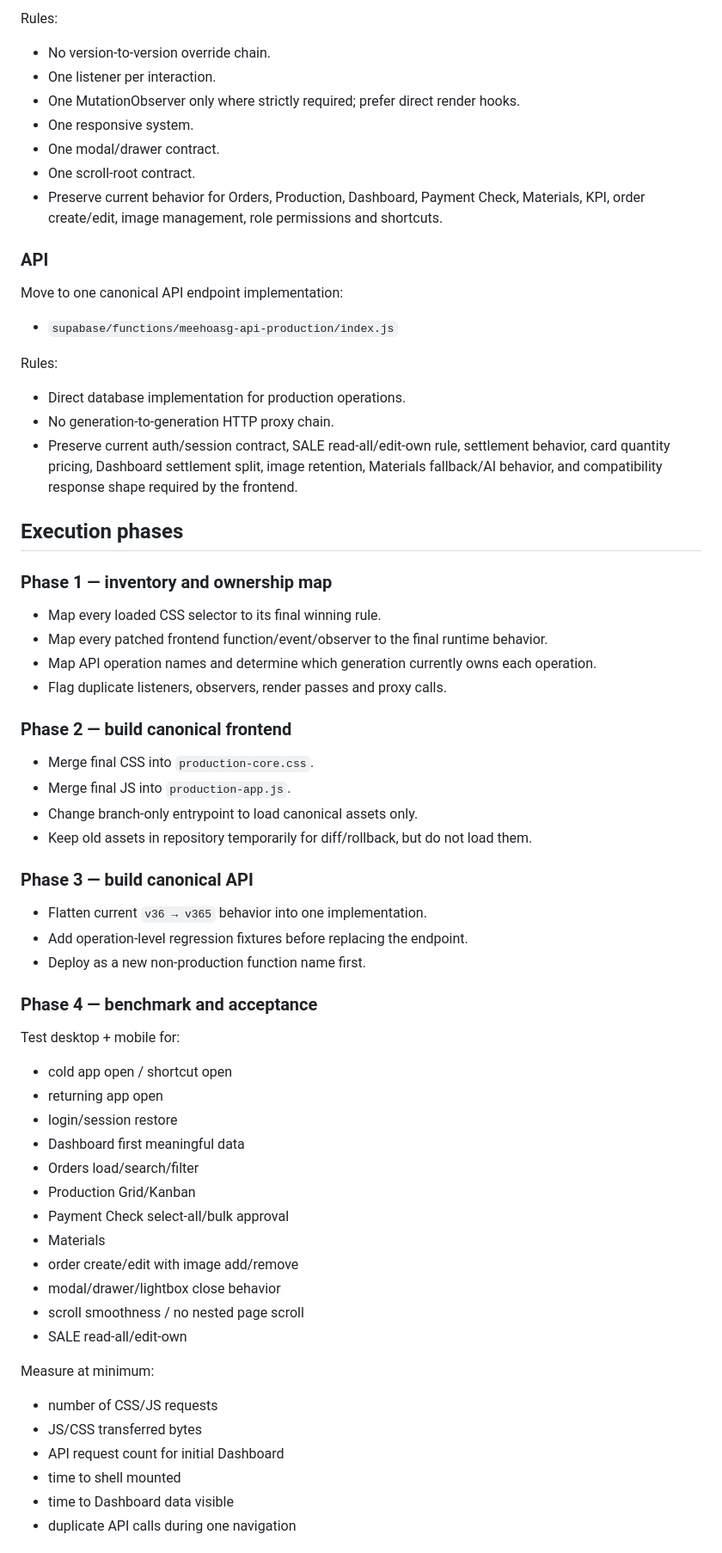
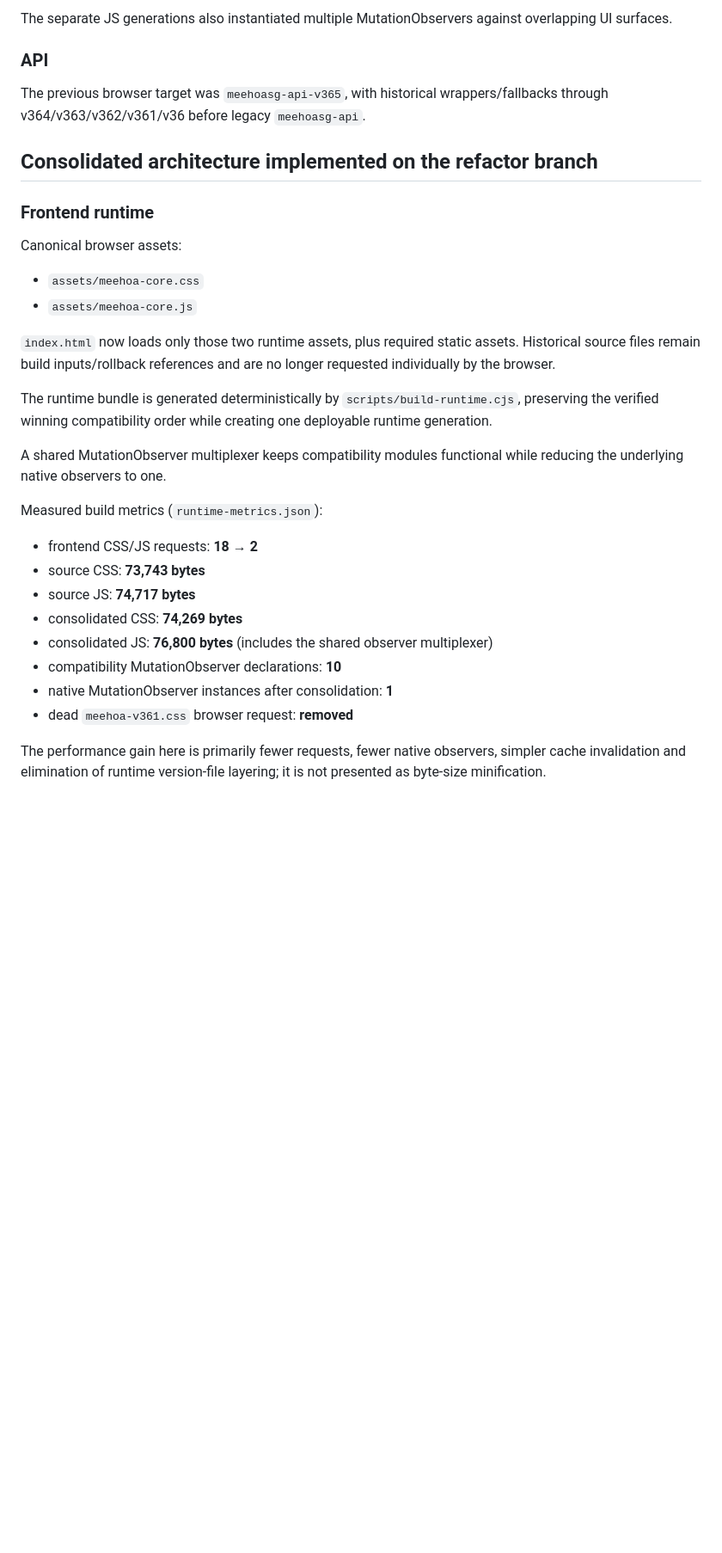
Before and after one commit to AlexT-tech98/meehoasg, a Markdown page: docs/CONSOLIDATION_2026-10-03.md, the part around one of its changes. Shown at 86% size. Rendered like a GitHub page; blank space fills up the shorter version.

Commit message:
docs(refactor): record implemented consolidation architecture and cutover checklist

```diff
--- a/docs/CONSOLIDATION_2026-10-03.md
+++ b/docs/CONSOLIDATION_2026-10-03.md
@@ -63,61 +16,31 @@ Move to one canonical runtime generation:
 
-Rules:
-- No version-to-version override chain.
-- One listener per interaction.
-- One MutationObserver only where strictly required; prefer direct render hooks.
-- One responsive system.
-- One modal/drawer contract.
-- One scroll-root contract.
-- Preserve current behavior for Orders, Production, Dashboard, Payment Check, Materials, KPI, order create/edit, image management, role permissions and shortcuts.
+The separate JS generations also instantiated multiple MutationObservers against overlapping UI surfaces.
 
 ### API
-Move to one canonical API endpoint implementation:
-- `supabase/functions/meehoasg-api-production/index.js`
+The previous browser target was `meehoasg-api-v365`, with historical wrappers/fallbacks through v364/v363/v362/v361/v36 before legacy `meehoasg-api`.
 
-Rules:
-- Direct database implementation for production operations.
-- No generation-to-generation HTTP proxy chain.
-- Preserve current auth/session contract, SALE read-all/edit-own rule, settlement behavior, card quantity pricing, Dashboard settlement split, image retention, Materials fallback/AI behavior, and compatibility response shape required by the frontend.
+## Consolidated architecture implemented on the refactor branch
 
-## Execution phases
+### Frontend runtime
+Canonical browser assets:
+- `assets/meehoa-core.css`
+- `assets/meehoa-core.js`
 
-### Phase 1 — inventory and ownership map
-- Map every loaded CSS selector to its final winning rule.
-- Map every patched frontend function/event/observer to the final runtime behavior.
-- Map API operation names and determine which generation currently owns each operation.
-- Flag duplicate listeners, observers, render passes and proxy calls.
+`index.html` now loads only those two runtime assets, plus required static assets. Historical source files remain build inputs/rollback references and are no longer requested individually by the browser.
 
-### Phase 2 — build canonical frontend
-- Merge final CSS into `production-core.css`.
-- Merge final JS into `production-app.js`.
-- Change branch-only entrypoint to load canonical assets only.
-- Keep old assets in repository temporarily for diff/rollback, but do not load them.
+The runtime bundle is generated deterministically by `scripts/build-runtime.cjs`, preserving the verified winning compatibility order while creating one deployable runtime generation.
 
-### Phase 3 — build canonical API
-- Flatten current `v36 → v365` behavior into one implementation.
-- Add operation-level regression fixtures before replacing the endpoint.
-- Deploy as a new non-production function name first.
+A shared MutationObserver multiplexer keeps compatibility modules functional while reducing the underlying native observers to one.
 
-### Phase 4 — benchmark and acceptance
-Test desktop + mobile for:
-- cold app open / shortcut open
-- returning app open
-- login/session restore
-- Dashboard first meaningful data
-- Orders load/search/filter
-- Production Grid/Kanban
-- Payment Check select-all/bulk approval
-- Materials
-- order create/edit with image add/remove
-- modal/drawer/lightbox close behavior
-- scroll smoothness / no nested page scroll
-- SALE read-all/edit-own
+Measured build metrics (`runtime-metrics.json`):
+- frontend CSS/JS requests: **18 → 2**
+- source CSS: **73,743 bytes**
+- source JS: **74,717 bytes**
+- consolidated CSS: **74,269 bytes**
+- consolidated JS: **76,800 bytes** (includes the shared observer multiplexer)
+- compatibility MutationObserver declarations: **10**
+- native MutationObserver instances after consolidation: **1**
+- dead `meehoa-v361.css` browser request: **removed**
 
-Measure at minimum:
-- number of CSS/JS requests
-- JS/CSS transferred bytes
-- API request count for initial Dashboard
-- time to shell mounted
-- time to Dashboard data visible
-- duplicate API calls during one navigation
+The performance gain here is primarily fewer requests, fewer native observers, simpler cache invalidation and elimination of runtime version-file layering; it is not presented as byte-size minification.
 
```
Also changed, not shown: other parts of docs/CONSOLIDATION_2026-10-03.md (+72 -66 lines).
